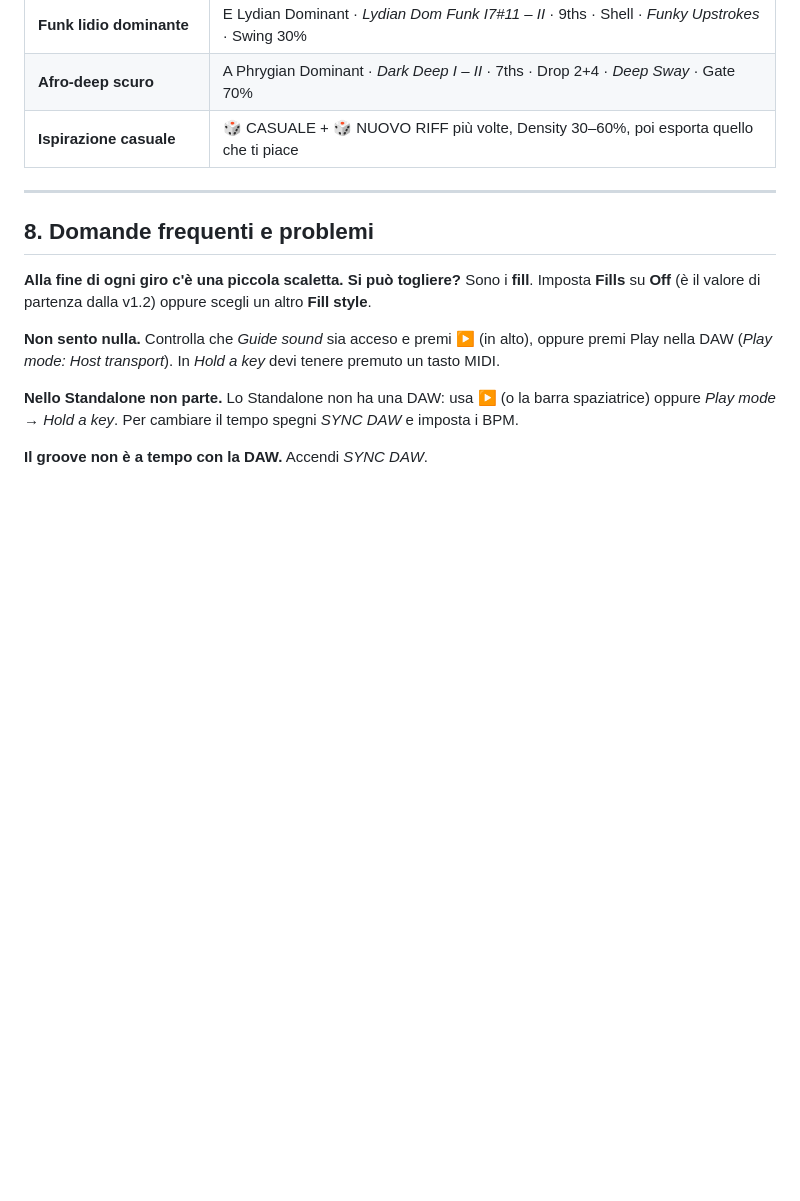
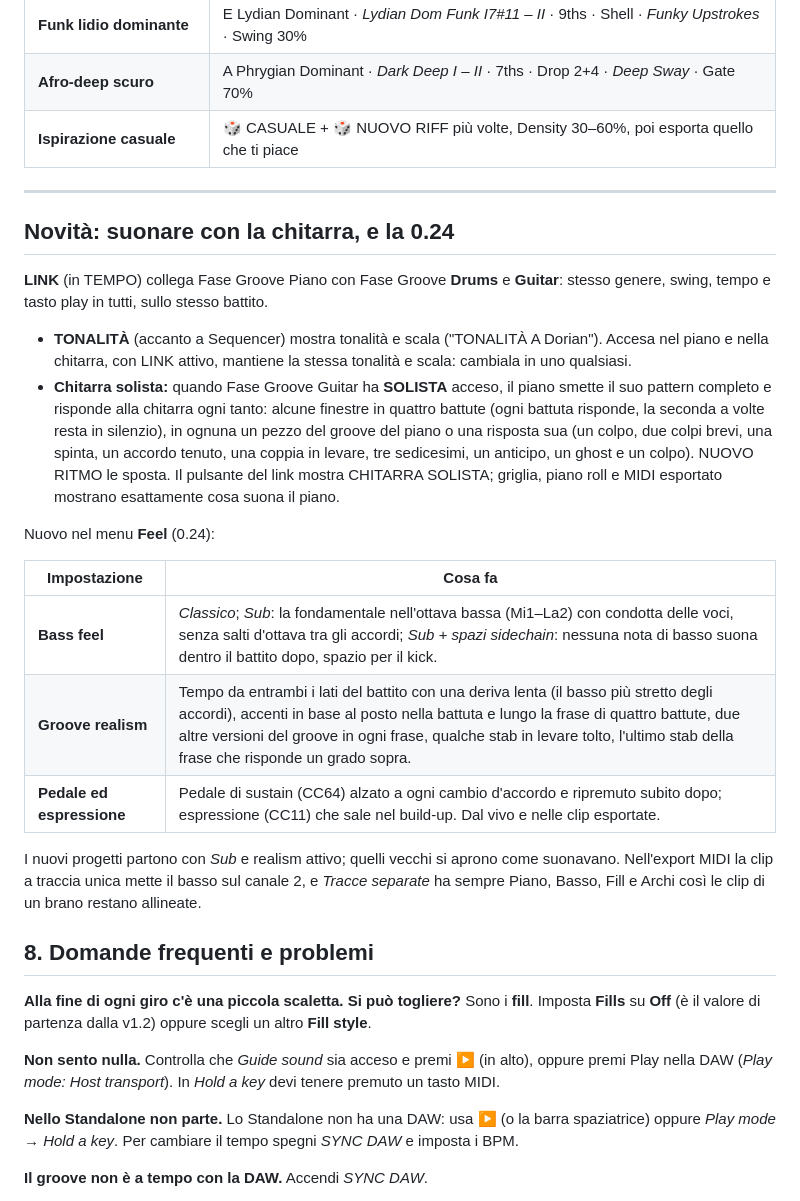
Before and after one commit to wsx79/fasegroovepiano, a Markdown page: docs/GUIDA.md, the part around the change. GitHub-like rendering; blank space fills up the shorter version.

Commit message:
Guide: what's new (LINK with KEY and LEAD, latest version)
Co-Authored-By: Claude Opus 5.5 <noreply@anthropic.com>
Claude-Session: https://claude.ai/code/session_013Syapz8PCKLP1pRjRQBcQK

```diff
--- a/docs/GUIDA.md
+++ b/docs/GUIDA.md
@@ -704,6 +704,32 @@ Due modi di usarla:
 
 ---
 
+## Novità: suonare con la chitarra, e la 0.24
+
+**LINK** (in TEMPO) collega Fase Groove Piano con Fase Groove **Drums** e **Guitar**: stesso genere,
+swing, tempo e tasto play in tutti, sullo stesso battito.
+
+- **TONALITÀ** (accanto a Sequencer) mostra tonalità e scala ("TONALITÀ  A Dorian"). Accesa nel piano
+  e nella chitarra, con LINK attivo, mantiene la stessa tonalità e scala: cambiala in uno qualsiasi.
+- **Chitarra solista:** quando Fase Groove Guitar ha **SOLISTA** acceso, il piano smette il suo
+  pattern completo e risponde alla chitarra ogni tanto: alcune finestre in quattro battute (ogni
+  battuta risponde, la seconda a volte resta in silenzio), in ognuna un pezzo del groove del piano o
+  una risposta sua (un colpo, due colpi brevi, una spinta, un accordo tenuto, una coppia in levare,
+  tre sedicesimi, un anticipo, un ghost e un colpo). NUOVO RITMO le sposta. Il pulsante del link
+  mostra CHITARRA SOLISTA; griglia, piano roll e MIDI esportato mostrano esattamente cosa suona il piano.
+
+Nuovo nel menu **Feel** (0.24):
+
+| Impostazione | Cosa fa |
+|---|---|
+| **Bass feel** | *Classico*; *Sub*: la fondamentale nell'ottava bassa (Mi1–La2) con condotta delle voci, senza salti d'ottava tra gli accordi; *Sub + spazi sidechain*: nessuna nota di basso suona dentro il battito dopo, spazio per il kick. |
+| **Groove realism** | Tempo da entrambi i lati del battito con una deriva lenta (il basso più stretto degli accordi), accenti in base al posto nella battuta e lungo la frase di quattro battute, due altre versioni del groove in ogni frase, qualche stab in levare tolto, l'ultimo stab della frase che risponde un grado sopra. |
+| **Pedale ed espressione** | Pedale di sustain (CC64) alzato a ogni cambio d'accordo e ripremuto subito dopo; espressione (CC11) che sale nel build-up. Dal vivo e nelle clip esportate. |
+
+I nuovi progetti partono con *Sub* e realism attivo; quelli vecchi si aprono come suonavano. Nell'export
+MIDI la clip a traccia unica mette il basso sul canale 2, e *Tracce separate* ha sempre Piano, Basso,
+Fill e Archi così le clip di un brano restano allineate.
+
 ## 8. Domande frequenti e problemi
 
 **Alla fine di ogni giro c'è una piccola scaletta. Si può togliere?**
```
Also changed, not shown: docs/GUIDE.md (+26 -0 lines).
